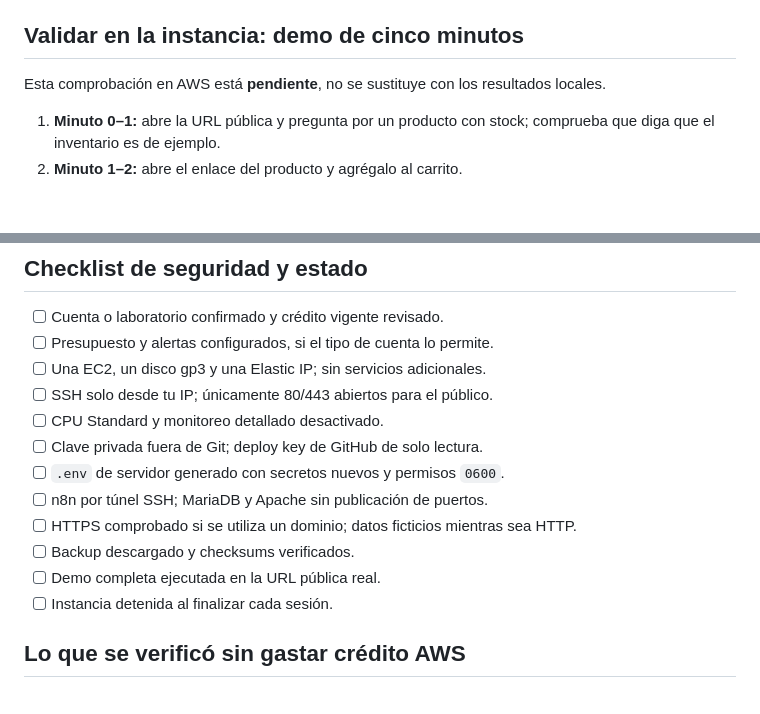
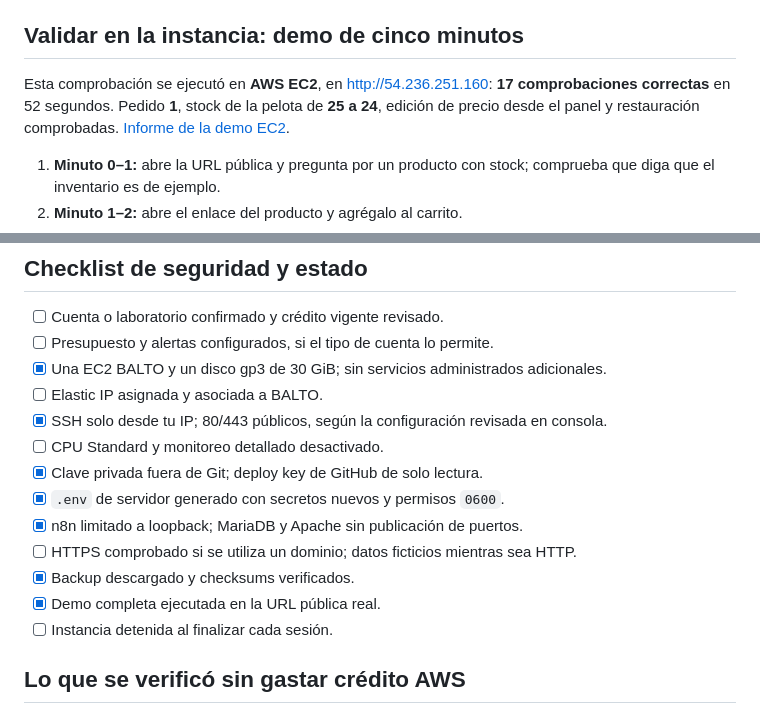
Before and after one commit to Yords-Williams/balto-veterinaria-proyecto, a Markdown page: docs/aws-deploy.md, 2 parts joined by grey strips. Drawn GitHub-style; blank space fills up the shorter version.

```diff
--- a/docs/aws-deploy.md
+++ b/docs/aws-deploy.md
@@ -282,7 +282,7 @@ Prepara Ubuntu, acceso GitHub y el backup como en las secciones anteriores. `RUT
 
 ## Validar en la instancia: demo de cinco minutos
 
-Esta comprobación en AWS está **pendiente**, no se sustituye con los resultados locales.
+Esta comprobación se ejecutó en **AWS EC2**, en http://54.236.251.160: **17 comprobaciones correctas** en 52 segundos. Pedido **1**, stock de la pelota de **25 a 24**, edición de precio desde el panel y restauración comprobadas. [Informe de la demo EC2](verificacion-fase-9-ec2.json).
 
 1. **Minuto 0–1:** abre la URL pública y pregunta por un producto con stock; comprueba que diga que el inventario es de ejemplo.
 2. **Minuto 1–2:** abre el enlace del producto y agrégalo al carrito.
@@ -317,15 +317,16 @@ Docker y los servicios con política de reinicio se recuperan al arrancar, pero
 
 - [ ] Cuenta o laboratorio confirmado y crédito vigente revisado.
 - [ ] Presupuesto y alertas configurados, si el tipo de cuenta lo permite.
-- [ ] Una EC2, un disco gp3 y una Elastic IP; sin servicios adicionales.
-- [ ] SSH solo desde tu IP; únicamente 80/443 abiertos para el público.
+- [x] Una EC2 BALTO y un disco gp3 de 30 GiB; sin servicios administrados adicionales.
+- [ ] Elastic IP asignada y asociada a BALTO.
+- [x] SSH solo desde tu IP; 80/443 públicos, según la configuración revisada en consola.
 - [ ] CPU Standard y monitoreo detallado desactivado.
-- [ ] Clave privada fuera de Git; deploy key de GitHub de solo lectura.
-- [ ] `.env` de servidor generado con secretos nuevos y permisos `0600`.
-- [ ] n8n por túnel SSH; MariaDB y Apache sin publicación de puertos.
+- [x] Clave privada fuera de Git; deploy key de GitHub de solo lectura.
+- [x] `.env` de servidor generado con secretos nuevos y permisos `0600`.
+- [x] n8n limitado a loopback; MariaDB y Apache sin publicación de puertos.
 - [ ] HTTPS comprobado si se utiliza un dominio; datos ficticios mientras sea HTTP.
-- [ ] Backup descargado y checksums verificados.
-- [ ] Demo completa ejecutada en la URL pública real.
+- [x] Backup descargado y checksums verificados.
+- [x] Demo completa ejecutada en la URL pública real.
 - [ ] Instancia detenida al finalizar cada sesión.
 
 ## Lo que se verificó sin gastar crédito AWS
```
Also changed, not shown: other parts of docs/aws-deploy.md (+8 -2 lines), README.md (+2 -2 lines), docs/capturas/fase-9-ec2-administracion.png (added), docs/capturas/fase-9-ec2-chat-movil.png (added), docs/capturas/fase-9-ec2-confirmacion.png (added), 3 other files.
